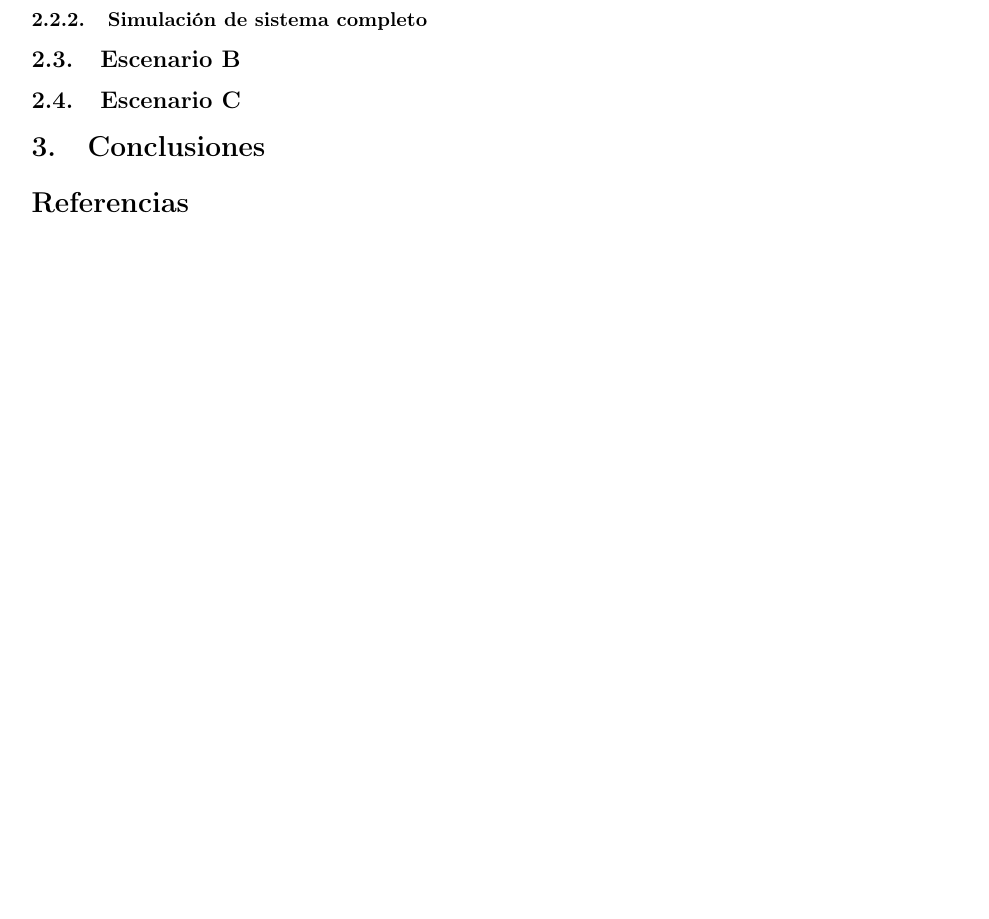
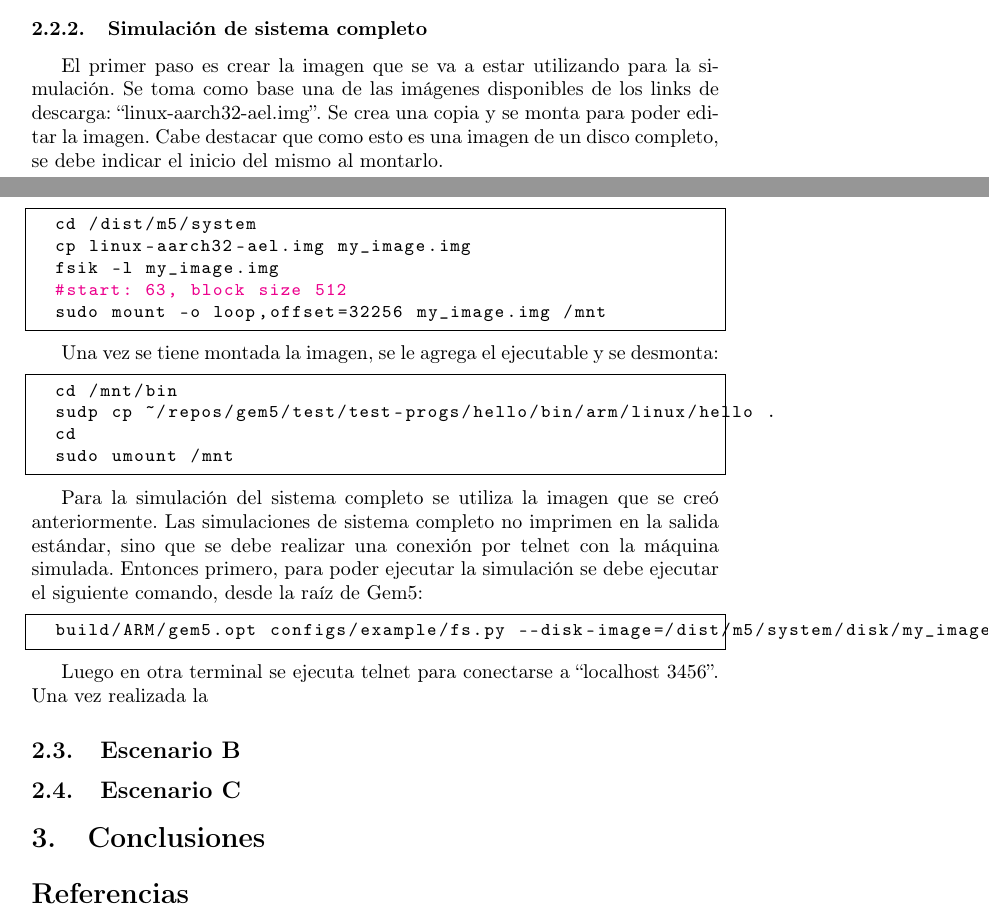
Before and after one commit to degv364/estructuras_2, a LaTeX problem sheet (tarea3/doc/reporte.tex): part of page 3 of 3 before the commit and two parts of pages 2 and 3 of 3 after it, the two joined at a grey line, cut so that both start at the same text, the shorter picture padded with empty space. Compiled offline with pdfLaTeX.

Commit message:
crete FS image

```diff
--- a/tarea3/doc/reporte.tex
+++ b/tarea3/doc/reporte.tex
@@ -114,7 +114,37 @@ El resultado de la simulación se muestra en la figura %ref
 \end{figure}
 
 \subsubsection{Simulación de sistema completo}
+El primer paso es crear la imagen que se va a estar utilizando para la simulación. Se toma como base
+una de las imágenes disponibles de los links de descarga: ``linux-aarch32-ael.img''. Se crea una
+copia y se monta para poder editar la imagen. Cabe destacar que como esto es una imagen de un disco
+completo, se debe indicar el inicio del mismo al montarlo.
 
+\begin{lstlisting}
+  cd /dist/m5/system
+  cp linux-aarch32-ael.img my_image.img
+  fsik -l my_image.img
+  #start: 63, block size 512
+  sudo mount -o loop,offset=32256 my_image.img /mnt
+\end{lstlisting}
+
+Una vez se tiene montada la imagen, se le agrega el ejecutable y se desmonta:
+\begin{lstlisting}
+  cd /mnt/bin
+  sudp cp ~/repos/gem5/test/test-progs/hello/bin/arm/linux/hello .
+  cd
+  sudo umount /mnt
+\end{lstlisting}
+
+Para la simulación del sistema completo se utiliza la imagen que se creó anteriormente.
+Las simulaciones de sistema completo no imprimen en la salida estándar, sino que se
+debe realizar una conexión por telnet con la máquina simulada. Entonces primero, para poder ejecutar
+la simulación se debe ejecutar el siguiente comando, desde la raíz de Gem5:
+
+\begin{lstlisting}
+  build/ARM/gem5.opt configs/example/fs.py --disk-image=/dist/m5/system/disk/my_image.img
+\end{lstlisting}
+
+Luego en otra terminal se ejecuta telnet para conectarse a ``localhost 3456''. Una vez realizada la
 
 
 \subsection{Escenario B}
```
